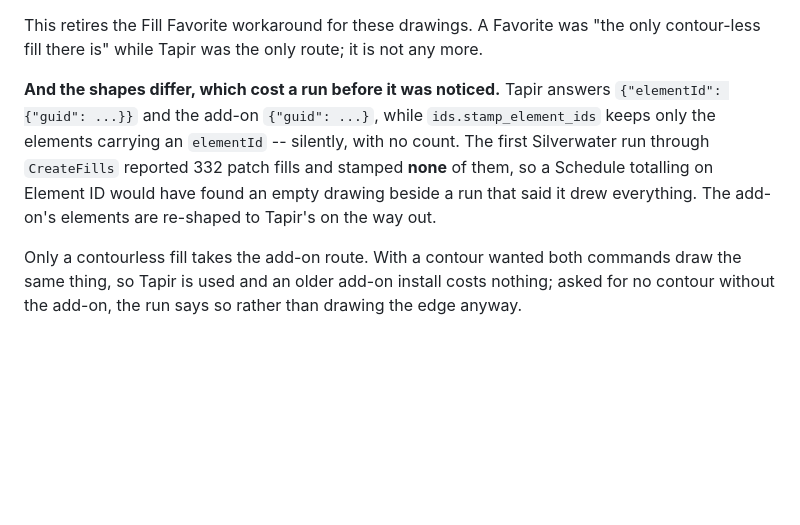
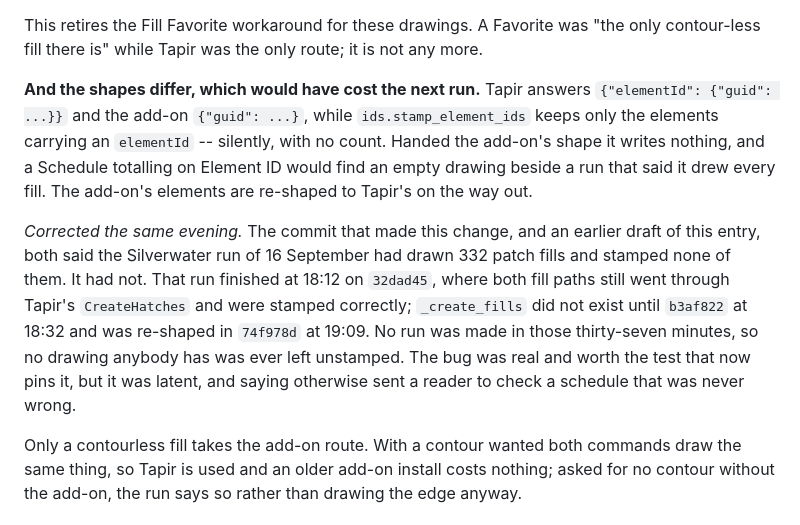
Before and after one commit to samiabdulnour/sun-study, a Markdown page: docs/decisions.md, the part around the change. GitHub-like rendering; blank space fills up the shorter version.

Commit message:
D102: the unstamped fills were latent, not a run anybody made
74f978d's message and D102 both said the Silverwater run of 16 September drew
332 patch fills and stamped none of them. It did not. That run finished at
18:12 on 32dad45, where both fill paths still went through Tapir's
CreateHatches and were stamped correctly. _create_fills did not exist until
b3af822 at 18:32, and 74f978d re-shaped its elements at 19:09; no run was made
in between, and the project was closed by then.

So the bug was real, the test that pins it is worth keeping, and no drawing
anybody has is missing its Element IDs. Saying otherwise sends a reader to
check a schedule that was never wrong.

Co-Authored-By: Claude Opus 5 (1M context) <noreply@anthropic.com>

```diff
--- a/docs/decisions.md
+++ b/docs/decisions.md
@@ -3343,13 +3343,23 @@ This retires the Fill Favorite workaround for these drawings. A Favorite was
 "the only contour-less fill there is" while Tapir was the only route; it is not
 any more.
 
-**And the shapes differ, which cost a run before it was noticed.** Tapir
-answers `{"elementId": {"guid": ...}}` and the add-on `{"guid": ...}`, while
+**And the shapes differ, which would have cost the next run.** Tapir answers
+`{"elementId": {"guid": ...}}` and the add-on `{"guid": ...}`, while
 `ids.stamp_element_ids` keeps only the elements carrying an `elementId` --
-silently, with no count. The first Silverwater run through `CreateFills`
-reported 332 patch fills and stamped **none** of them, so a Schedule totalling
-on Element ID would have found an empty drawing beside a run that said it drew
-everything. The add-on's elements are re-shaped to Tapir's on the way out.
+silently, with no count. Handed the add-on's shape it writes nothing, and a
+Schedule totalling on Element ID would find an empty drawing beside a run that
+said it drew every fill. The add-on's elements are re-shaped to Tapir's on the
+way out.
+
+*Corrected the same evening.* The commit that made this change, and an earlier
+draft of this entry, both said the Silverwater run of 16 September had drawn
+332 patch fills and stamped none of them. It had not. That run finished at
+18:12 on `32dad45`, where both fill paths still went through Tapir's
+`CreateHatches` and were stamped correctly; `_create_fills` did not exist until
+`b3af822` at 18:32 and was re-shaped in `74f978d` at 19:09. No run was made in
+those thirty-seven minutes, so no drawing anybody has was ever left unstamped.
+The bug was real and worth the test that now pins it, but it was latent, and
+saying otherwise sent a reader to check a schedule that was never wrong.
 
 Only a contourless fill takes the add-on route. With a contour wanted both
 commands draw the same thing, so Tapir is used and an older add-on install
```
